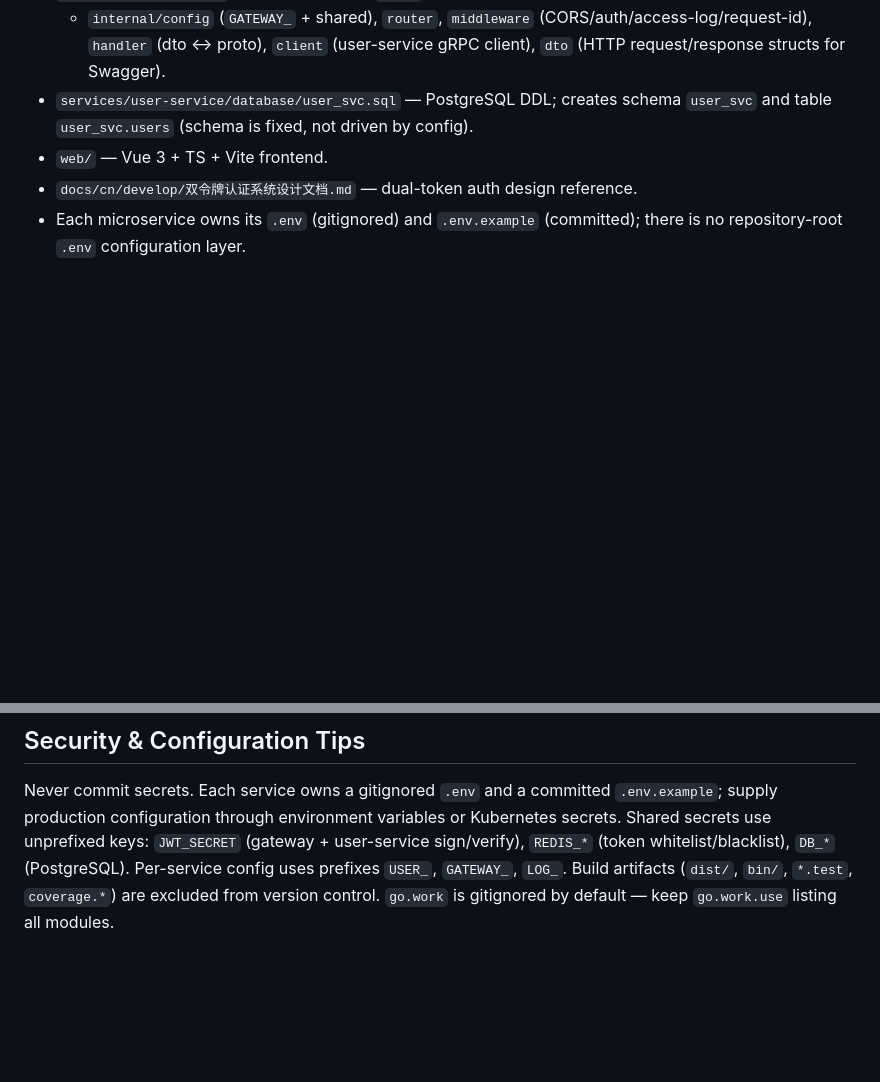
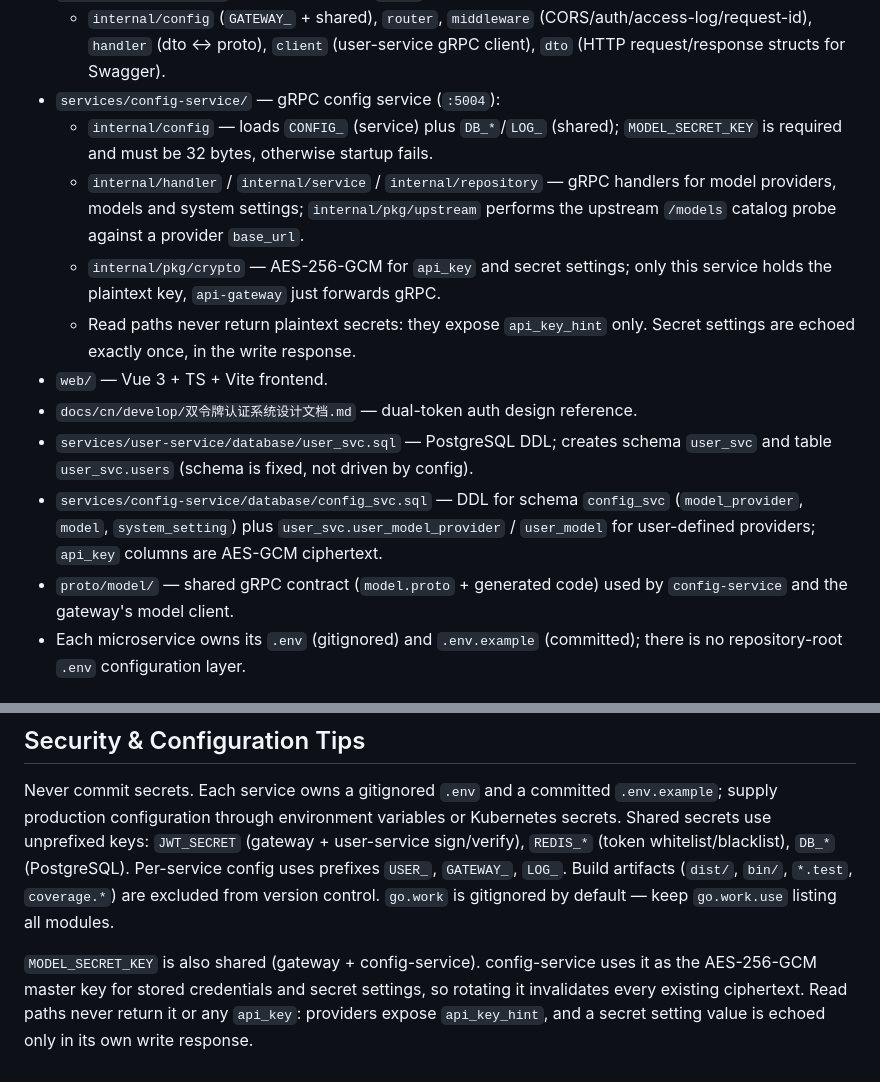
Before and after one commit to JFeng2048/museflow, a Markdown page: AGENTS.md, 2 parts joined by grey strips. Drawn GitHub-style; blank space fills up the shorter version.

Commit message:
docs(agents): 仓库指南补 config-service 与配置密钥约定 / document config-service and key conventions in the repo guide
配置管理服务上线后 AGENTS.md 仍只描述 user-service 与 api-gateway，新贡献者无法从指南得知新服务的分层、DDL 与加密约定，因此补齐目录与密钥说明。

```diff
--- a/AGENTS.md
+++ b/AGENTS.md
@@ -19,9 +19,16 @@ Monorepo with a Go Workspace (`go.work`) at the repo root. Each service and each
   - `internal/model` — GORM entity `User` (password nullable for SSO users).
 - `services/api-gateway/` — HTTP gateway (`:5001`, Gin):
   - `internal/config` (`GATEWAY_` + shared), `router`, `middleware` (CORS/auth/access-log/request-id), `handler` (dto ↔ proto), `client` (user-service gRPC client), `dto` (HTTP request/response structs for Swagger).
-- `services/user-service/database/user_svc.sql` — PostgreSQL DDL; creates schema `user_svc` and table `user_svc.users` (schema is fixed, not driven by config).
+- `services/config-service/` — gRPC config service (`:5004`):
+  - `internal/config` — loads `CONFIG_` (service) plus `DB_*`/`LOG_` (shared); `MODEL_SECRET_KEY` is required and must be 32 bytes, otherwise startup fails.
+  - `internal/handler` / `internal/service` / `internal/repository` — gRPC handlers for model providers, models and system settings; `internal/pkg/upstream` performs the upstream `/models` catalog probe against a provider `base_url`.
+  - `internal/pkg/crypto` — AES-256-GCM for `api_key` and secret settings; only this service holds the plaintext key, `api-gateway` just forwards gRPC.
+  - Read paths never return plaintext secrets: they expose `api_key_hint` only. Secret settings are echoed exactly once, in the write response.
 - `web/` — Vue 3 + TS + Vite frontend.
 - `docs/cn/develop/双令牌认证系统设计文档.md` — dual-token auth design reference.
+- `services/user-service/database/user_svc.sql` — PostgreSQL DDL; creates schema `user_svc` and table `user_svc.users` (schema is fixed, not driven by config).
+- `services/config-service/database/config_svc.sql` — DDL for schema `config_svc` (`model_provider`, `model`, `system_setting`) plus `user_svc.user_model_provider` / `user_model` for user-defined providers; `api_key` columns are AES-GCM ciphertext.
+- `proto/model/` — shared gRPC contract (`model.proto` + generated code) used by `config-service` and the gateway's model client.
 - Each microservice owns its `.env` (gitignored) and `.env.example` (committed); there is no repository-root `.env` configuration layer.
 
 ## Build, Test, and Development Commands
@@ -80,3 +87,5 @@ PRs should link the related issue, describe the change and motivation, and inclu
 ## Security & Configuration Tips
 
 Never commit secrets. Each service owns a gitignored `.env` and a committed `.env.example`; supply production configuration through environment variables or Kubernetes secrets. Shared secrets use unprefixed keys: `JWT_SECRET` (gateway + user-service sign/verify), `REDIS_*` (token whitelist/blacklist), `DB_*` (PostgreSQL). Per-service config uses prefixes `USER_`, `GATEWAY_`, `LOG_`. Build artifacts (`dist/`, `bin/`, `*.test`, `coverage.*`) are excluded from version control. `go.work` is gitignored by default — keep `go.work.use` listing all modules.
+
+`MODEL_SECRET_KEY` is also shared (gateway + config-service). config-service uses it as the AES-256-GCM master key for stored credentials and secret settings, so rotating it invalidates every existing ciphertext. Read paths never return it or any `api_key`: providers expose `api_key_hint`, and a secret setting value is echoed only in its own write response.
```
